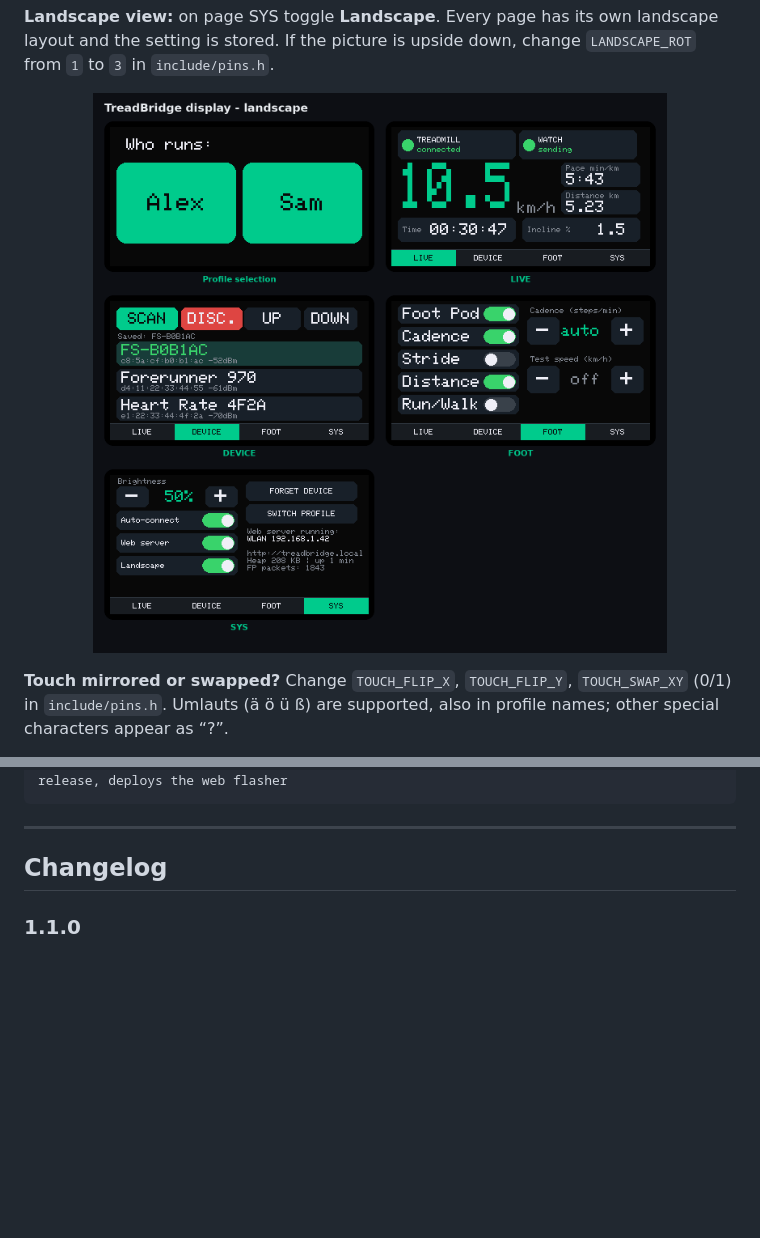
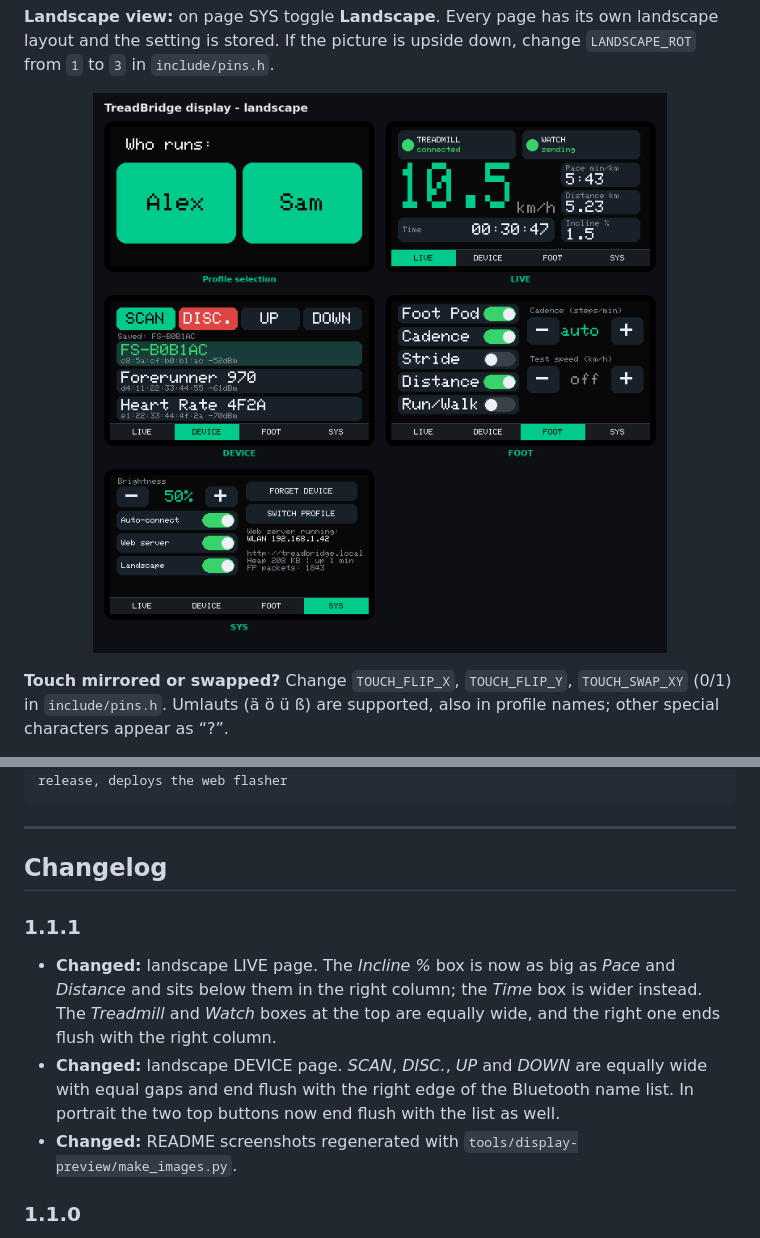
Before and after one commit to Kashiyyy/TreadBridge, a Markdown page: README.md, 2 parts joined by grey strips. Rendered like a GitHub page; pictures changed too: docs/images/display-landscape.png; blank space fills up the shorter version.

```diff
--- a/README.md
+++ b/README.md
@@ -290,6 +290,11 @@ TreadBridge/
 
 ## Changelog
 
+### 1.1.1
+- **Changed:** landscape LIVE page. The *Incline %* box is now as big as *Pace* and *Distance* and sits below them in the right column; the *Time* box is wider instead. The *Treadmill* and *Watch* boxes at the top are equally wide, and the right one ends flush with the right column.
+- **Changed:** landscape DEVICE page. *SCAN*, *DISC.*, *UP* and *DOWN* are equally wide with equal gaps and end flush with the right edge of the Bluetooth name list. In portrait the two top buttons now end flush with the list as well.
+- **Changed:** README screenshots regenerated with `tools/display-preview/make_images.py`.
+
 ### 1.1.0
 - **Fixed:** automatic reconnect. After the treadmill or the ESP32 was restarted, the display showed “searching” but never connected; you had to press *Connect* manually. Cause: in NimBLE-Arduino 2.x, stopping a scan does not call the scan-end callback, so the “connect now” step never ran and the scan state stayed stuck. The BLE task now handles the hit itself and keeps the scan state in sync with the real scanner.
 - **New:** web flasher with settings page (GitHub Pages) and serial provisioning commands.
```
Also changed, not shown: docs/images/display-portrait.png, 2 other files.
